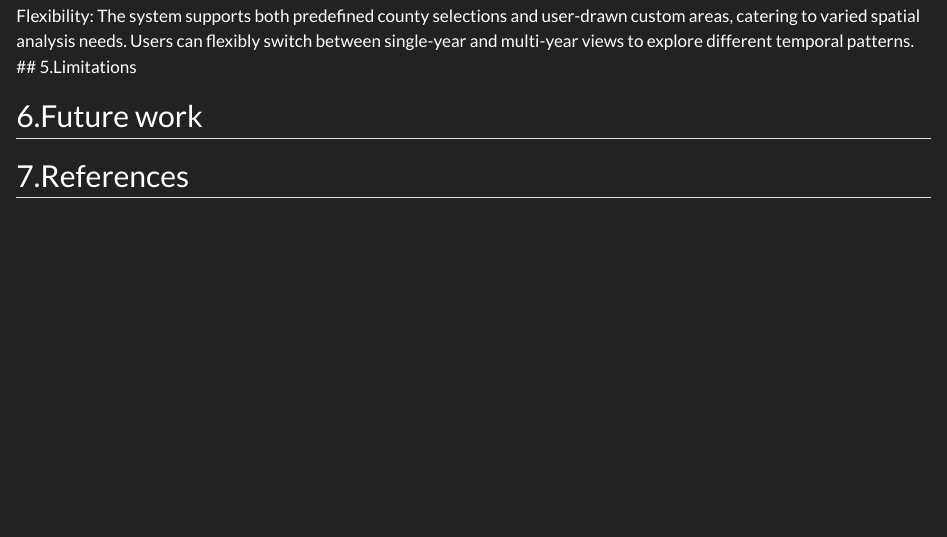
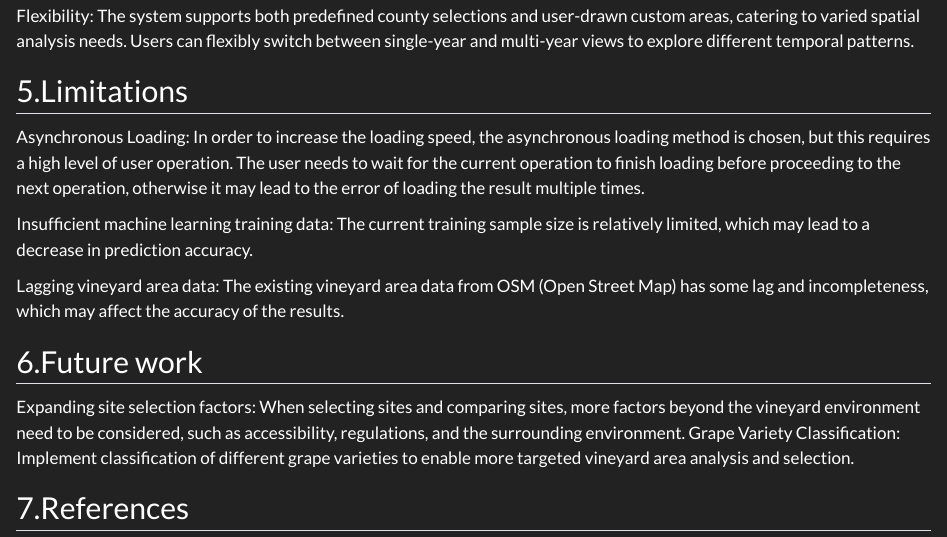
Before and after one commit to chaosun-bot/CASA0025_GroupProject-SQLMister, a Quarto document (index.qmd): the page in a window 1100 px wide, from 14270 px down. Rendered offline with R 4.5, knitr and Pandoc in place of Quarto, with nearby package versions.

Commit message:
Update index.qmd

```diff
--- a/index.qmd
+++ b/index.qmd
@@ -184,8 +185,19 @@ Aesthetics: Clear modular separation between grape suitability analysis and regi
 Consistency: Uniform styles are maintained across modules in layer colors, button designs, and interaction workflows, ensuring a coherent user experience. Legends use consistent color schemes to aid map interpretation.
 
 Flexibility: The system supports both predefined county selections and user-drawn custom areas, catering to varied spatial analysis needs. Users can flexibly switch between single-year and multi-year views to explore different temporal patterns.
+
 ## 5.Limitations
+
+Asynchronous Loading: In order to increase the loading speed, the asynchronous loading method is chosen, but this requires a high level of user operation. The user needs to wait for the current operation to finish loading before proceeding to the next operation, otherwise it may lead to the error of loading the result multiple times.
+
+Insufficient machine learning training data: The current training sample size is relatively limited, which may lead to a decrease in prediction accuracy.
+
+Lagging vineyard area data: The existing vineyard area data from OSM (Open Street Map) has some lag and incompleteness, which may affect the accuracy of the results.
+
 
 ## 6.Future work
 
+Expanding site selection factors: When selecting sites and comparing sites, more factors beyond the vineyard environment need to be considered, such as accessibility, regulations, and the surrounding environment.
+Grape Variety Classification: Implement classification of different grape varieties to enable more targeted vineyard area analysis and selection.
+
 ## 7.References
```
Also changed, not shown: index.qmd (1 more changed lines).
